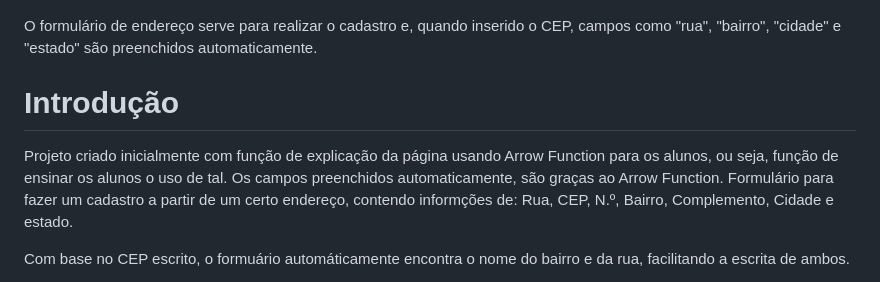
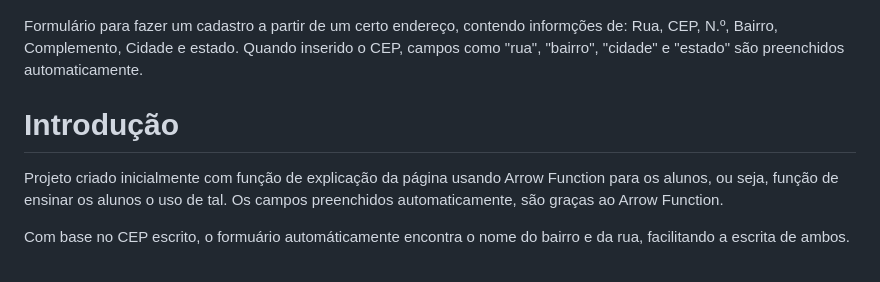
Before and after one commit to laylabtrice/form-CadEndereco, a Markdown page: README.md, the part around the change. Drawn GitHub-style.

Commit message:
correção

```diff
--- a/README.md
+++ b/README.md
@@ -9,10 +9,10 @@
 
 ![Capa do projeto](img/tela.png)
 
-O formulário de endereço serve para realizar o cadastro e, quando inserido o CEP, campos como "rua", "bairro", "cidade" e "estado" são preenchidos automaticamente.
+Formulário para fazer um cadastro a partir de um certo endereço, contendo informções de: Rua, CEP, N.º, Bairro, Complemento, Cidade e estado. Quando inserido o CEP, campos como "rua", "bairro", "cidade" e "estado" são preenchidos automaticamente.
 
 # Introdução
-Projeto criado inicialmente com função de explicação da página usando Arrow Function para os alunos, ou seja, função de ensinar os alunos o uso de tal. Os campos preenchidos automaticamente, são graças ao Arrow Function. Formulário para fazer um cadastro a partir de um certo endereço, contendo informções de: Rua, CEP, N.º, Bairro, Complemento, Cidade e estado.
+Projeto criado inicialmente com função de explicação da página usando Arrow Function para os alunos, ou seja, função de ensinar os alunos o uso de tal. Os campos preenchidos automaticamente, são graças ao Arrow Function.
 
 Com base no CEP escrito, o formuário automáticamente encontra o nome do bairro e da rua, facilitando a escrita de ambos.
 
```
